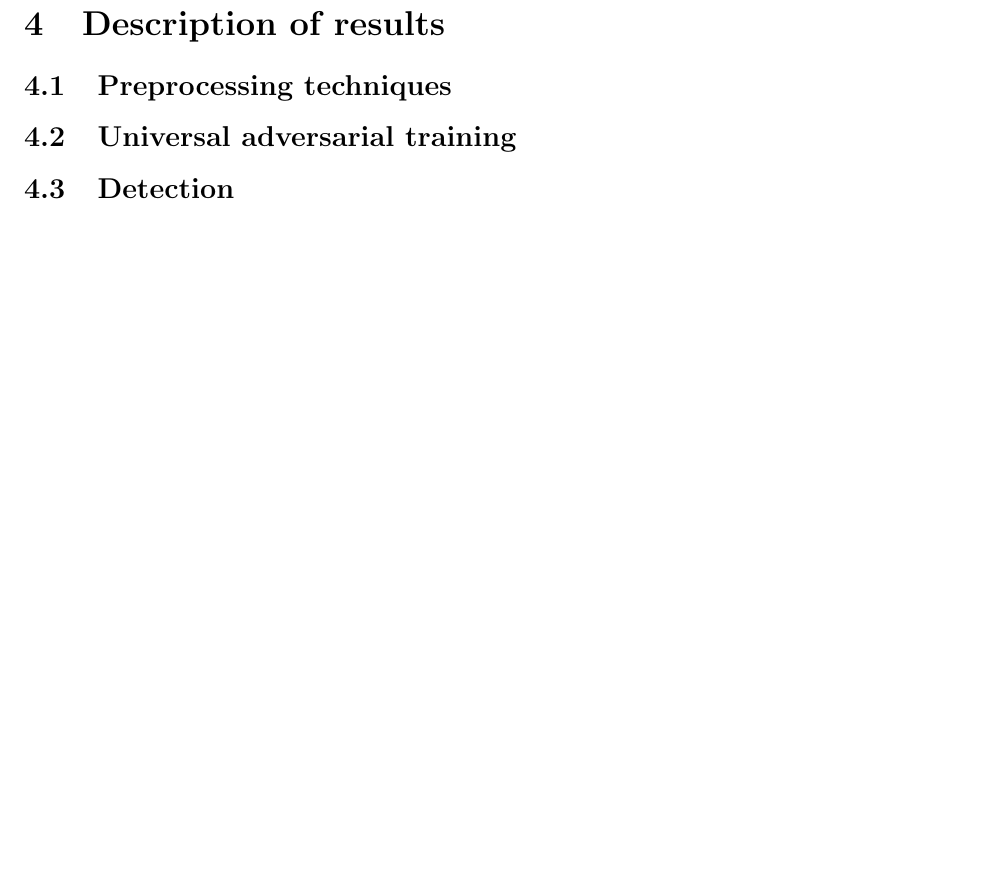
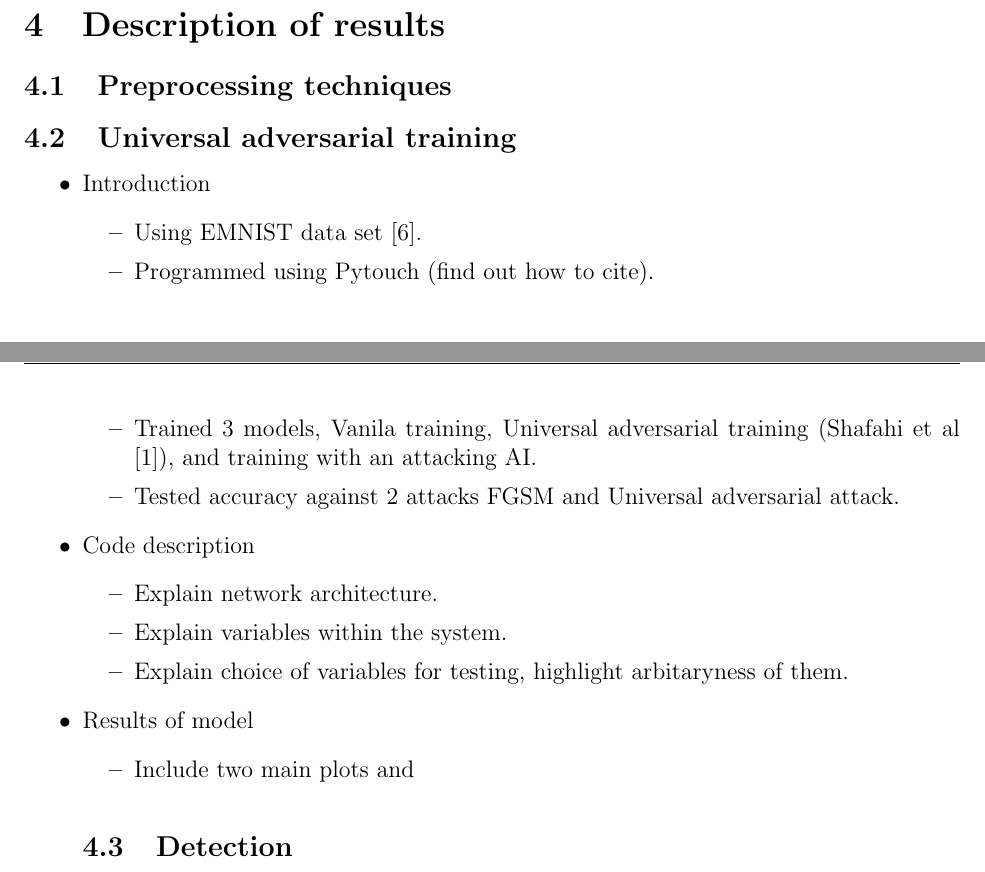
Before and after one commit to bregmand/DSTL, a LaTeX document (main.tex, which reads uat_results.tex): part of page 9 of 10 before the commit and two parts of pages 8 and 9 of 10 after it, the two joined at a grey line, cut so that both start at the same text, the shorter picture padded with empty space. Compiled offline with pdfLaTeX.

Commit message:
Added Advsarial code and layout of uat_results section.

```diff
--- a/uat_results.tex
+++ b/uat_results.tex
@@ -1 +1,20 @@
 \subsection{Universal adversarial training}
+
+\begin{itemize}
+	\item Introduction
+	\begin{itemize}
+		\item Using EMNIST data set \cite{EMNIST_data}.
+		\item Programmed using Pytouch (find out how to cite).
+		\item Trained 3 models, Vanila training, Universal adversarial training (Shafahi et al \cite{shafahi_universal_2018}), and training with an attacking AI.
+		\item Tested accuracy against 2 attacks FGSM and Universal adversarial attack.
+	\end{itemize}
+	\item Code description
+	\begin{itemize}
+		\item Explain network architecture.
+		\item Explain variables within the system.
+		\item Explain choice of variables for testing, highlight arbitaryness of them.
+	\end{itemize}
+	\item Results of model
+	\begin{itemize}
+		\item Include two main plots and
+\end{itemize}
```
Also changed, not shown: dstl.bib (+7 -0 lines), main.tex (+1 -0 lines), 13 other files.
